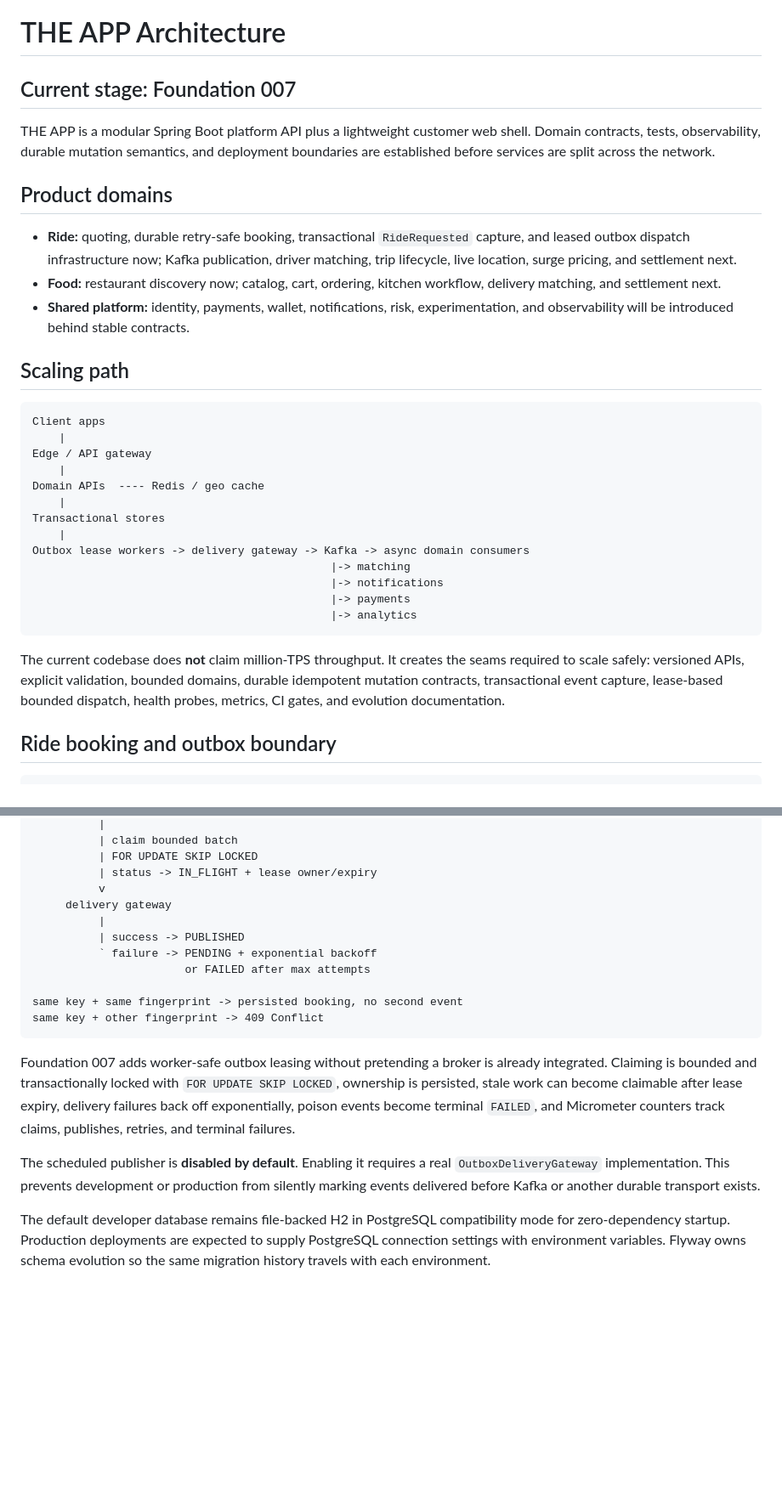
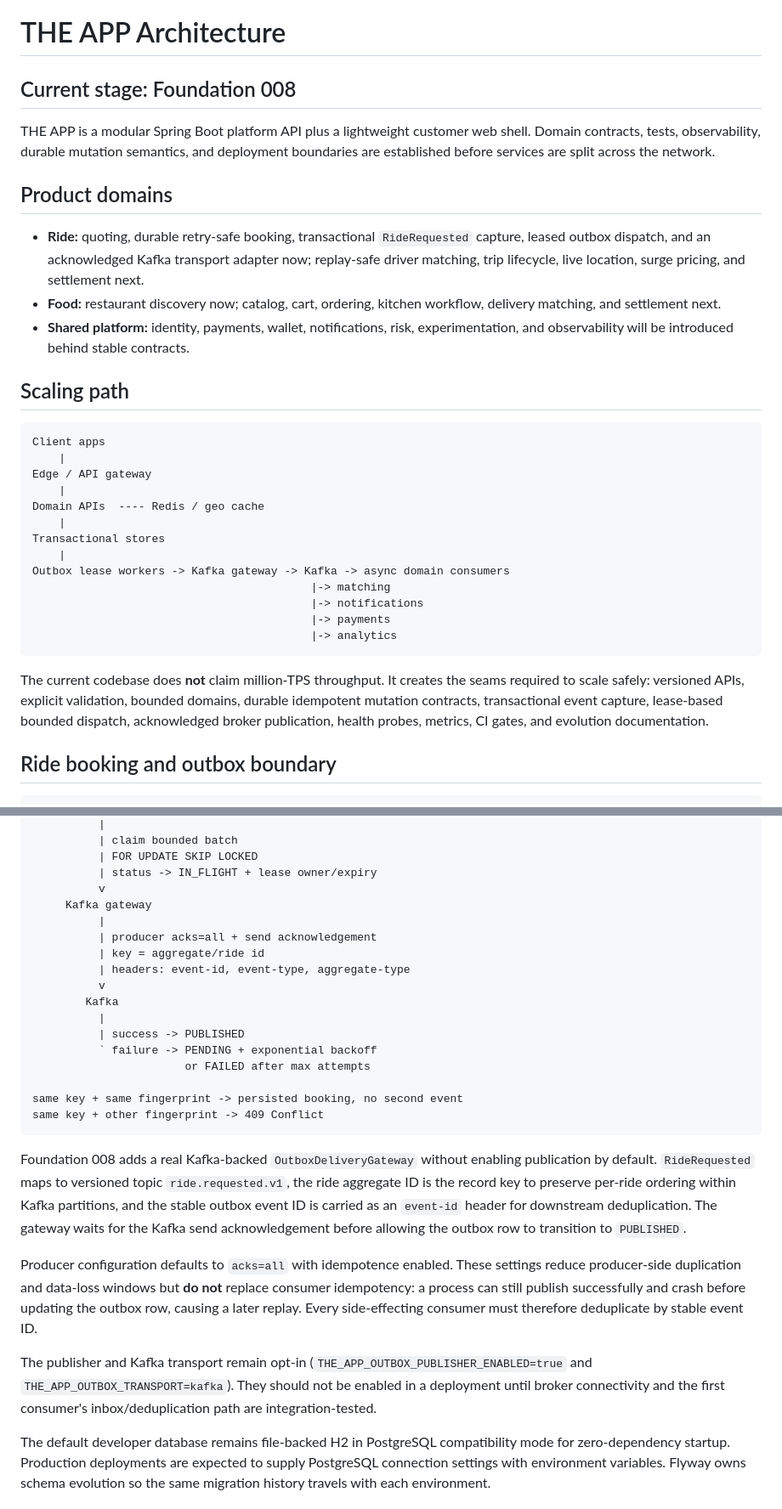
Before and after one commit to msdpramod/THE-APP, a Markdown page: docs/ARCHITECTURE.md, 2 parts joined by grey strips. Shown at 85% size. Drawn GitHub-style; blank space fills up the shorter version.

Commit message:
Foundation 008: document acknowledged Kafka outbox transport

````diff
--- a/docs/ARCHITECTURE.md
+++ b/docs/ARCHITECTURE.md
@@ -1,12 +1,12 @@
 # THE APP Architecture
 
-## Current stage: Foundation 007
+## Current stage: Foundation 008
 
 THE APP is a modular Spring Boot platform API plus a lightweight customer web shell. Domain contracts, tests, observability, durable mutation semantics, and deployment boundaries are established before services are split across the network.
 
 ## Product domains
 
-- **Ride:** quoting, durable retry-safe booking, transactional `RideRequested` capture, and leased outbox dispatch infrastructure now; Kafka publication, driver matching, trip lifecycle, live location, surge pricing, and settlement next.
+- **Ride:** quoting, durable retry-safe booking, transactional `RideRequested` capture, leased outbox dispatch, and an acknowledged Kafka transport adapter now; replay-safe driver matching, trip lifecycle, live location, surge pricing, and settlement next.
 - **Food:** restaurant discovery now; catalog, cart, ordering, kitchen workflow, delivery matching, and settlement next.
 - **Shared platform:** identity, payments, wallet, notifications, risk, experimentation, and observability will be introduced behind stable contracts.
 
@@ -21,14 +21,14 @@ Domain APIs  ---- Redis / geo cache
     |
 Transactional stores
     |
-Outbox lease workers -> delivery gateway -> Kafka -> async domain consumers
-                                             |-> matching
-                                             |-> notifications
-                                             |-> payments
-                                             |-> analytics
+Outbox lease workers -> Kafka gateway -> Kafka -> async domain consumers
+                                          |-> matching
+                                          |-> notifications
+                                          |-> payments
+                                          |-> analytics
 ```
 
-The current codebase does **not** claim million-TPS throughput. It creates the seams required to scale safely: versioned APIs, explicit validation, bounded domains, durable idempotent mutation contracts, transactional event capture, lease-based bounded dispatch, health probes, metrics, CI gates, and evolution documentation.
+The current codebase does **not** claim million-TPS throughput. It creates the seams required to scale safely: versioned APIs, explicit validation, bounded domains, durable idempotent mutation contracts, transactional event capture, lease-based bounded dispatch, acknowledged broker publication, health probes, metrics, CI gates, and evolution documentation.
 
 ## Ride booking and outbox boundary
 
@@ -50,7 +50,13 @@ Database transaction
           | FOR UPDATE SKIP LOCKED
           | status -> IN_FLIGHT + lease owner/expiry
           v
-     delivery gateway
+     Kafka gateway
+          |
+          | producer acks=all + send acknowledgement
+          | key = aggregate/ride id
+          | headers: event-id, event-type, aggregate-type
+          v
+        Kafka
           |
           | success -> PUBLISHED
           ` failure -> PENDING + exponential backoff
@@ -60,9 +66,11 @@ same key + same fingerprint -> persisted booking, no second event
 same key + other fingerprint -> 409 Conflict
 ```
 
-Foundation 007 adds worker-safe outbox leasing without pretending a broker is already integrated. Claiming is bounded and transactionally locked with `FOR UPDATE SKIP LOCKED`, ownership is persisted, stale work can become claimable after lease expiry, delivery failures back off exponentially, poison events become terminal `FAILED`, and Micrometer counters track claims, publishes, retries, and terminal failures.
+Foundation 008 adds a real Kafka-backed `OutboxDeliveryGateway` without enabling publication by default. `RideRequested` maps to versioned topic `ride.requested.v1`, the ride aggregate ID is the record key to preserve per-ride ordering within Kafka partitions, and the stable outbox event ID is carried as an `event-id` header for downstream deduplication. The gateway waits for the Kafka send acknowledgement before allowing the outbox row to transition to `PUBLISHED`.
 
-The scheduled publisher is **disabled by default**. Enabling it requires a real `OutboxDeliveryGateway` implementation. This prevents development or production from silently marking events delivered before Kafka or another durable transport exists.
+Producer configuration defaults to `acks=all` with idempotence enabled. These settings reduce producer-side duplication and data-loss windows but **do not** replace consumer idempotency: a process can still publish successfully and crash before updating the outbox row, causing a later replay. Every side-effecting consumer must therefore deduplicate by stable event ID.
+
+The publisher and Kafka transport remain opt-in (`THE_APP_OUTBOX_PUBLISHER_ENABLED=true` and `THE_APP_OUTBOX_TRANSPORT=kafka`). They should not be enabled in a deployment until broker connectivity and the first consumer's inbox/deduplication path are integration-tested.
 
 The default developer database remains file-backed H2 in PostgreSQL compatibility mode for zero-dependency startup. Production deployments are expected to supply PostgreSQL connection settings with environment variables. Flyway owns schema evolution so the same migration history travels with each environment.
 
````
Also changed, not shown: other parts of docs/ARCHITECTURE.md (+7 -3 lines).
